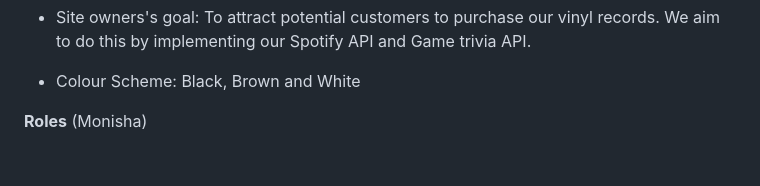
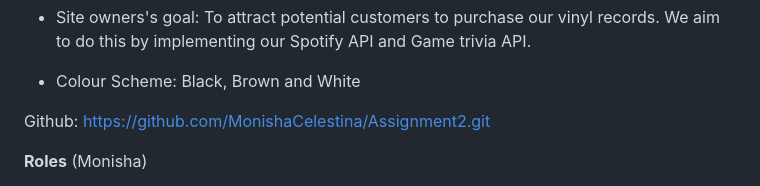
Before and after one commit to MonishaCelestina/Assignment2, a Markdown page: README.md, the part around the change. Drawn GitHub-style; blank space fills up the shorter version.

```diff
--- a/README.md
+++ b/README.md
@@ -13,6 +13,8 @@ Website idea: Vinyl Record Store
 - Site owners's goal: To attract potential customers to purchase our vinyl records. We aim to do this by implementing our Spotify API and Game trivia API.
 
 - Colour Scheme: Black, Brown and White
+
+Github: https://github.com/MonishaCelestina/Assignment2.git
 
 **Roles**
 (Monisha)
```
